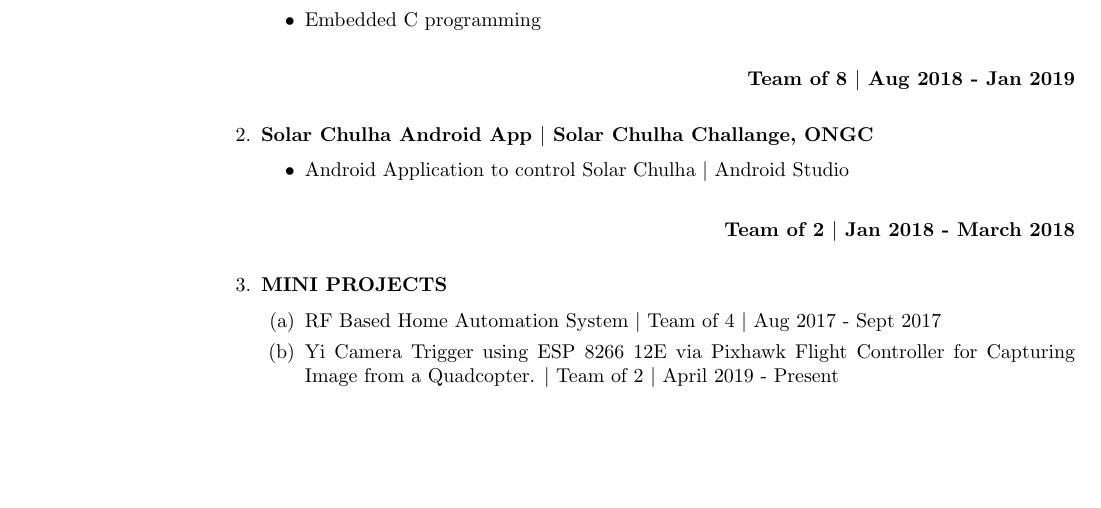
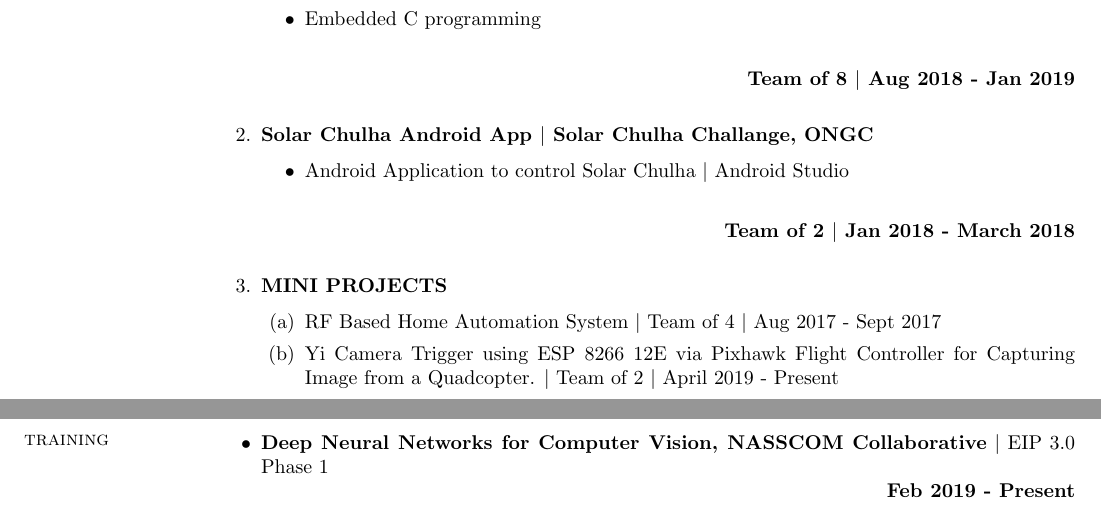
Before and after one commit to kvsaiakhil/KVSaiAkhil_Resume, a LaTeX CV (KVSaiAkhil_Resume.tex): part of the page before the commit and two parts of pages 1 and 2 of 2 after it, the two joined at a grey line, cut so that both start at the same text, the shorter picture padded with empty space. The pictures show the PDF file KVSaiAkhil_Resume.pdf that the author committed with the source.

Commit message:
Added Training section

```diff
--- a/KVSaiAkhil_Resume.tex
+++ b/KVSaiAkhil_Resume.tex
@@ -74,6 +74,14 @@
 					\end{enumerate}
 			\end{enumerate}
 
+		\section{\sc training}
+
+			\begin{itemize}
+				\item \textbf{Deep Neural Networks for Computer Vision, NASSCOM Collaborative} $\vert$ EIP 3.0 Phase 1 \newline
+				\null \hfill \textbf{Feb 2019 - Present} \newline
+			\end{itemize}
+
+
 
 
 
```
Also changed, not shown: KVSaiAkhil_Resume.pdf.
